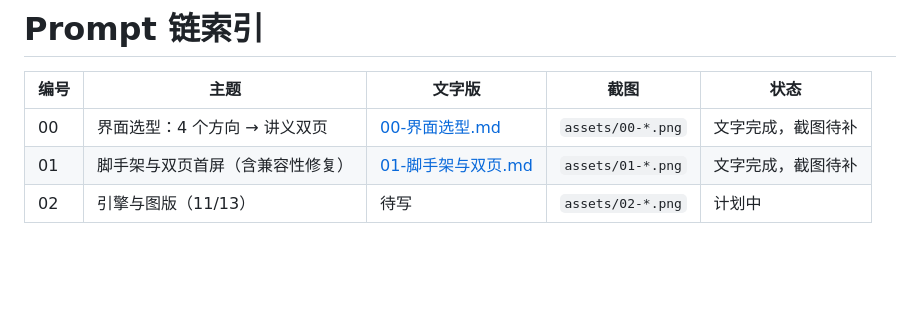
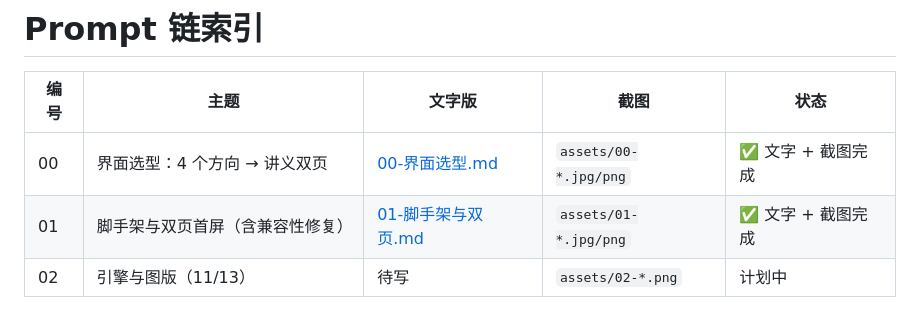
Before and after one commit to Hyas-spec/AlgoViz-Studio, a Markdown page: docs/prompts/README.md, the part around the change. Drawn GitHub-style; blank space fills up the shorter version.

Commit message:
docs: archive prompt screenshots and embed them

```diff
--- a/docs/prompts/README.md
+++ b/docs/prompts/README.md
@@ -2,8 +2,8 @@
 
 | 编号 | 主题 | 文字版 | 截图 | 状态 |
 |---|---|---|---|---|
-| 00 | 界面选型：4 个方向 → 讲义双页 | [00-界面选型.md](./00-界面选型.md) | `assets/00-*.png` | 文字完成，截图待补 |
-| 01 | 脚手架与双页首屏（含兼容性修复） | [01-脚手架与双页.md](./01-脚手架与双页.md) | `assets/01-*.png` | 文字完成，截图待补 |
+| 00 | 界面选型：4 个方向 → 讲义双页 | [00-界面选型.md](./00-界面选型.md) | `assets/00-*.jpg/png` | ✅ 文字 + 截图完成 |
+| 01 | 脚手架与双页首屏（含兼容性修复） | [01-脚手架与双页.md](./01-脚手架与双页.md) | `assets/01-*.jpg/png` | ✅ 文字 + 截图完成 |
 | 02 | 引擎与图版（11/13） | 待写 | `assets/02-*.png` | 计划中 |
 
 > 评审要求：至少 3 条核心功能迭代的完整 Prompt 链，包含提问、AI 修改建议、引导修复 Bug 的过程。本目录按此组织。
```
Also changed, not shown: docs/prompts/00-界面选型.md (+12 -6 lines), docs/prompts/01-脚手架与双页.md (+16 -8 lines), docs/prompts/assets/00-01-brief.jpg (added), docs/prompts/assets/00-02-four.jpg (added), docs/prompts/assets/00-03-choice.png (added), docs/prompts/assets/01-01-kickoff.jpg (added), docs/prompts/assets/01-03-bug-edge.jpg (added), docs/prompts/assets/01-04-fluid-fix.png (added), 1 other file.
